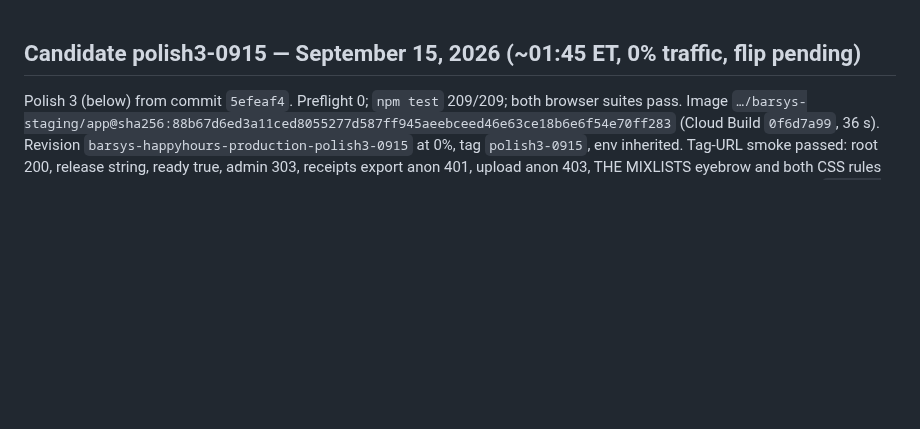
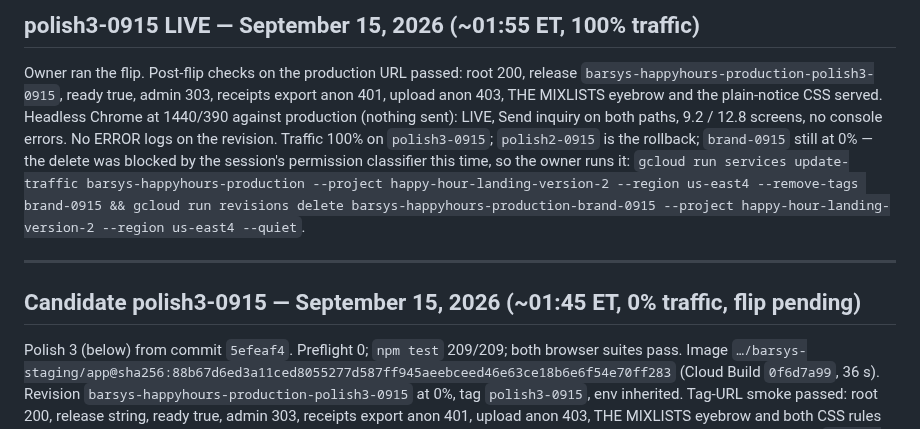
Before and after one commit to fareed-bit/barsys-happy-hour-landing-page, a Markdown page: PROJECT-STATE.md, the part around the change. Rendered like a GitHub page; blank space fills up the shorter version.

Commit message:
Record polish3-0915 live (100% traffic, post-flip smoke passed)
Co-Authored-By: Claude Fable 5.1 <noreply@anthropic.com>

```diff
--- a/PROJECT-STATE.md
+++ b/PROJECT-STATE.md
@@ -1,3 +1,9 @@
+## polish3-0915 LIVE — September 15, 2026 (~01:55 ET, 100% traffic)
+
+Owner ran the flip. Post-flip checks on the production URL passed: root 200, release `barsys-happyhours-production-polish3-0915`, ready true, admin 303, receipts export anon 401, upload anon 403, THE MIXLISTS eyebrow and the plain-notice CSS served. Headless Chrome at 1440/390 against production (nothing sent): LIVE, Send inquiry on both paths, 9.2 / 12.8 screens, no console errors. No ERROR logs on the revision. Traffic 100% on `polish3-0915`; `polish2-0915` is the rollback; `brand-0915` still at 0% — the delete was blocked by the session's permission classifier this time, so the owner runs it: `gcloud run services update-traffic barsys-happyhours-production --project happy-hour-landing-version-2 --region us-east4 --remove-tags brand-0915 && gcloud run revisions delete barsys-happyhours-production-brand-0915 --project happy-hour-landing-version-2 --region us-east4 --quiet`.
+
+---
+
 ## Candidate polish3-0915 — September 15, 2026 (~01:45 ET, 0% traffic, flip pending)
 
 Polish 3 (below) from commit `5efeaf4`. Preflight 0; `npm test` 209/209; both browser suites pass. Image `…/barsys-staging/app@sha256:88b67d6ed3a11ced8055277d587ff945aeebceed46e63ce18b6e6f54e70ff283` (Cloud Build `0f6d7a99`, 36 s). Revision `barsys-happyhours-production-polish3-0915` at 0%, tag `polish3-0915`, env inherited. Tag-URL smoke passed: root 200, release string, ready true, admin 303, receipts export anon 401, upload anon 403, THE MIXLISTS eyebrow and both CSS rules served. Browser smoke (nothing sent): LIVE, Send inquiry both paths, 9.2 / 12.8 screens, no console errors. Flip (owner): `gcloud run services update-traffic barsys-happyhours-production --project happy-hour-landing-version-2 --region us-east4 --to-revisions barsys-happyhours-production-polish3-0915=100`. Rollback `polish2-0915`; `brand-0915` (0%) can be deleted after the flip.
```
